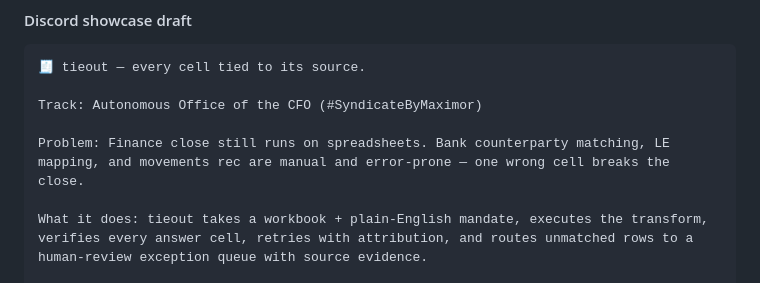
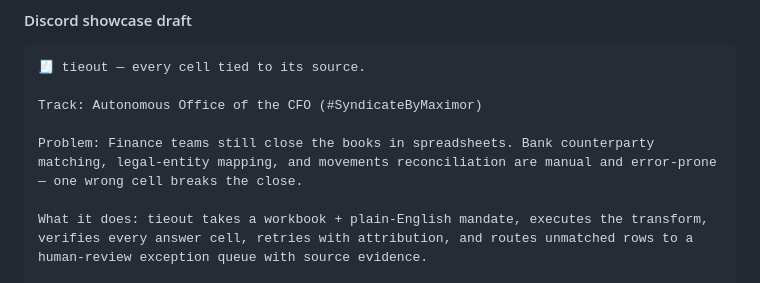
Before and after one commit to udirobert/tieout, a Markdown page: docs/submit.md, the part around the change. Drawn GitHub-style.

Commit message:
Clarify Discord showcase pitch wording.
Replace 'Finance close' with 'Finance teams still close the books' to avoid jargon confusion.

Generated with [Devin](https://devin.ai)

Co-Authored-By: Devin <158243242+devin-ai-integration[bot]@users.noreply.github.com>

```diff
--- a/docs/submit.md
+++ b/docs/submit.md
@@ -150,7 +150,7 @@ __Names__
 
 Track: Autonomous Office of the CFO (#SyndicateByMaximor)
 
-Problem: Finance close still runs on spreadsheets. Bank counterparty matching, LE mapping, and movements rec are manual and error-prone — one wrong cell breaks the close.
+Problem: Finance teams still close the books in spreadsheets. Bank counterparty matching, legal-entity mapping, and movements reconciliation are manual and error-prone — one wrong cell breaks the close.
 
 What it does: tieout takes a workbook + plain-English mandate, executes the transform, verifies every answer cell, retries with attribution, and routes unmatched rows to a human-review exception queue with source evidence.
 
```
